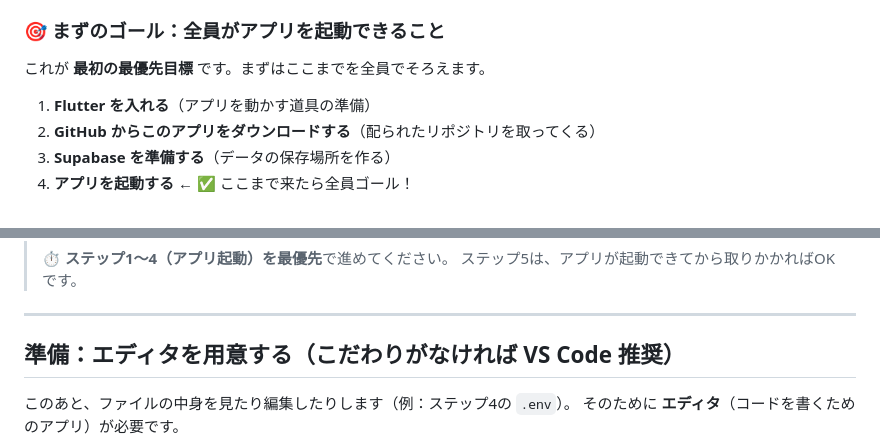
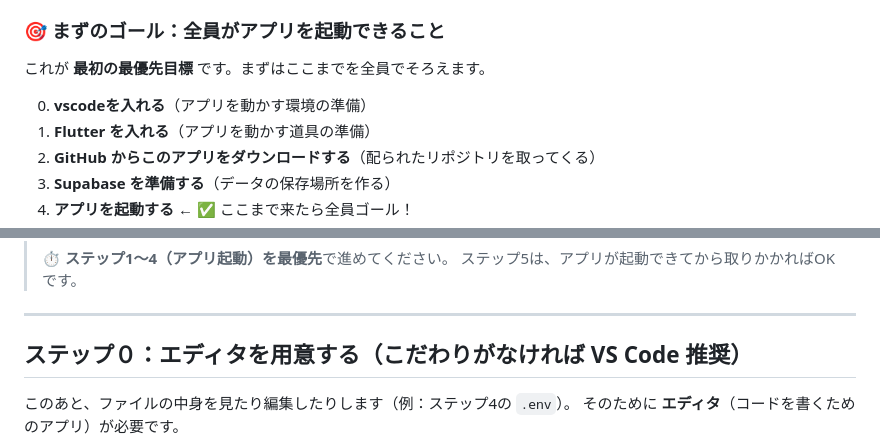
Before and after one commit to HANAUTA/42_hackathon_2026, a Markdown page: README.md, 2 parts joined by grey strips. Drawn GitHub-style.

```diff
--- a/README.md
+++ b/README.md
@@ -16,6 +16,7 @@
 
 これが **最初の最優先目標** です。まずはここまでを全員でそろえます。
 
+0. **vscodeを入れる**（アプリを動かす環境の準備）
 1. **Flutter を入れる**（アプリを動かす道具の準備）
 2. **GitHub からこのアプリをダウンロードする**（配られたリポジトリを取ってくる）
 3. **Supabase を準備する**（データの保存場所を作る）
@@ -35,7 +36,7 @@
 
 ---
 
-## 準備：エディタを用意する（こだわりがなければ VS Code 推奨）
+## ステップ０：エディタを用意する（こだわりがなければ VS Code 推奨）
 
 このあと、ファイルの中身を見たり編集したりします（例：ステップ4の `.env`）。
 そのために **エディタ**（コードを書くためのアプリ）が必要です。
```
